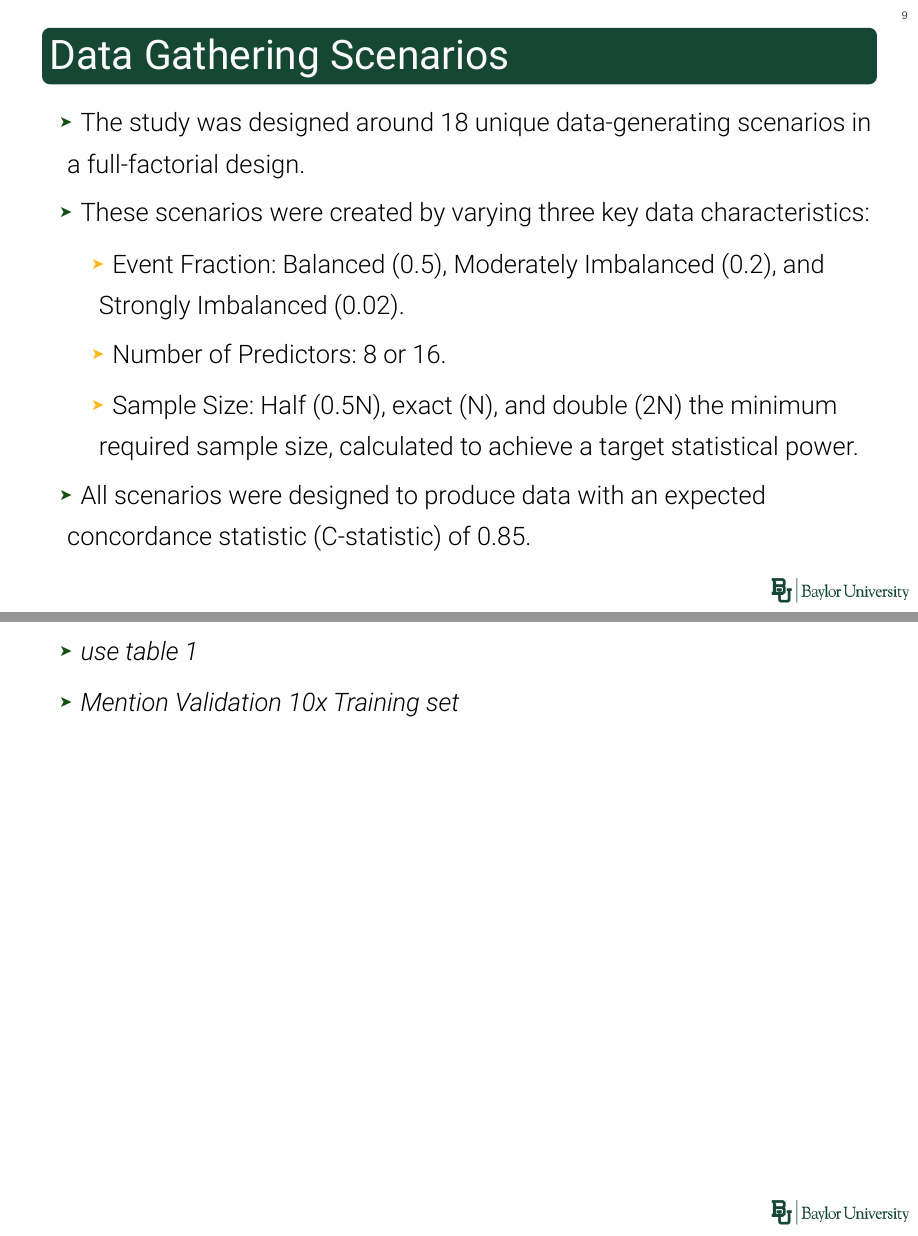
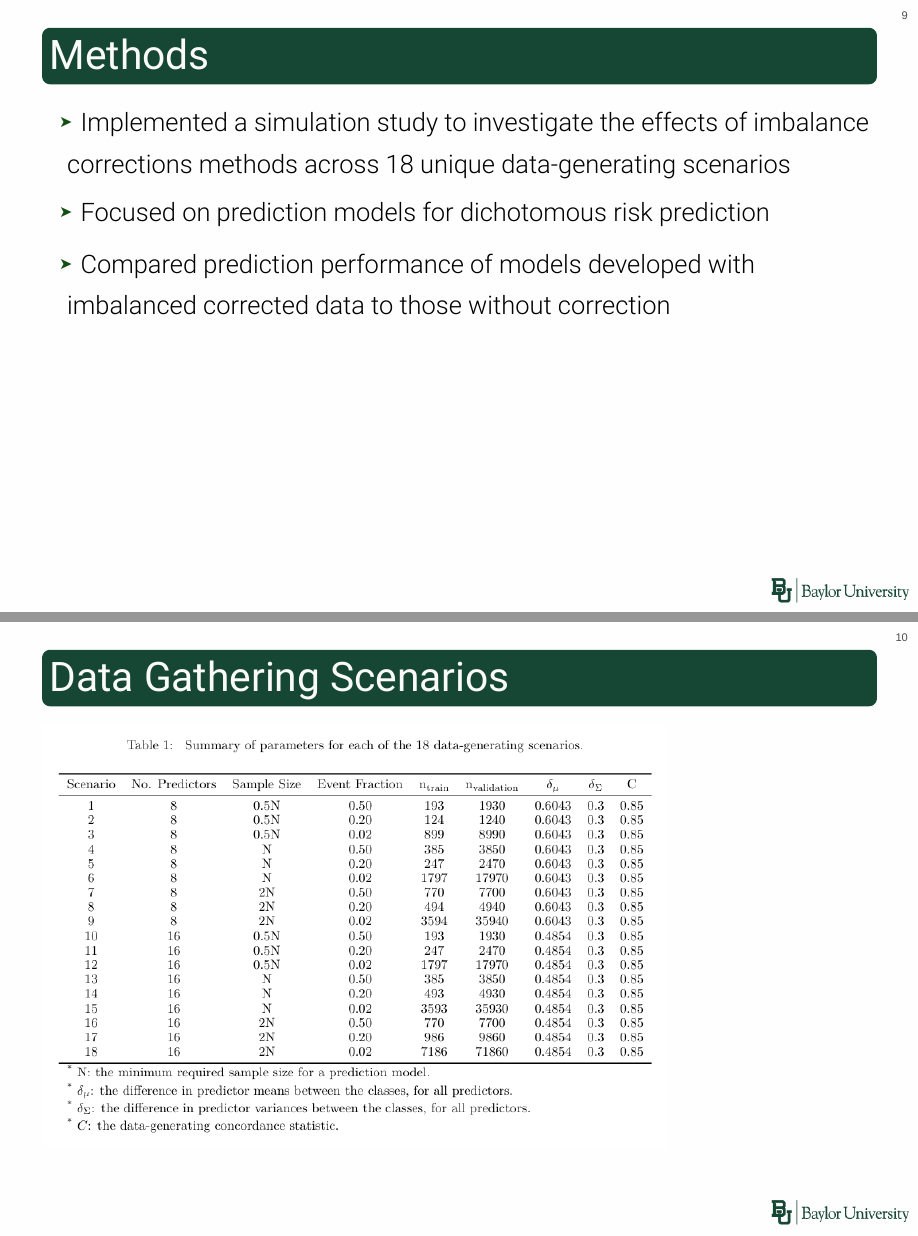
Before and after one commit to TheoAnim/TDA-Project, a Quarto document (ClassImbalance.qmd): pages 7 and 8 of 33, joined at a grey line. The pictures show the output file ClassImbalance.html that the author committed with the source, opened offline.

Commit message:
added Table 1, data scenario

```diff
--- a/ClassImbalance.qmd
+++ b/ClassImbalance.qmd
@@ -138,22 +138,28 @@ The harms of class imbalance corrections for machine learning based prediction m
 :::
 
 # Methods {#sec-Methods}
-
+## Methods
+:::{.incremental}
+* Implemented a simulation study to investigate the effects of imbalance corrections methods across 18 unique data-generating scenarios
+* Focused on prediction models for dichotomous risk prediction
+* Compared prediction performance of models developed with imbalanced corrected data to those without correction
+:::
 ## Data Gathering Scenarios
 
-:::{.incremental}
-* The study was designed around 18 unique data-generating scenarios in a full-factorial design.
-* These scenarios were created by varying three key data characteristics:
-    * Event Fraction: Balanced (0.5), Moderately Imbalanced (0.2), and Strongly Imbalanced (0.02).
-    * Number of Predictors: 8 or 16.
-    * Sample Size: Half (0.5N), exact (N), and double (2N) the minimum required sample size, calculated to achieve a target statistical power.
-* All scenarios were designed to produce data with an expected concordance statistic (C-statistic) of 0.85.
-:::
+![](Imbalance Table 1.png)
 
-:::{.fragment}
-- *use table 1*
-- *Mention Validation 10x Training set*
-:::
+<!-- :::{.incremental} -->
+
+<!-- ::: -->
+
+<!-- :::{.fragment} -->
+<!-- - *Mention Validation 10x Training set* -->
+<!-- * These scenarios were created by varying -->
+<!--     * Event Fraction: Balanced (0.5), Moderately Imbalanced (0.2), and Strongly Imbalanced (0.02). -->
+<!--     * Number of Predictors: 8 or 16. -->
+<!--     * Sample Size: Half (0.5N), exact (N), and double (2N) the minimum required sample size, calculated to achieve a target statistical power. -->
+<!-- * All scenarios were designed to produce data with an expected concordance statistic (C-statistic) of 0.85. -->
+<!-- ::: -->
 
 ## Data Generating Mechanism
 
```
Also changed, not shown: ClassImbalance.html, Imbalance Table 1.png (added).
